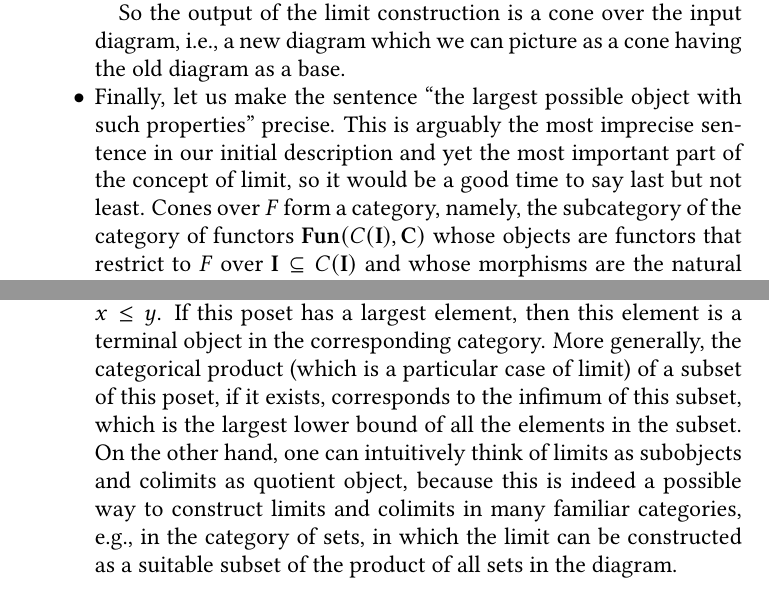
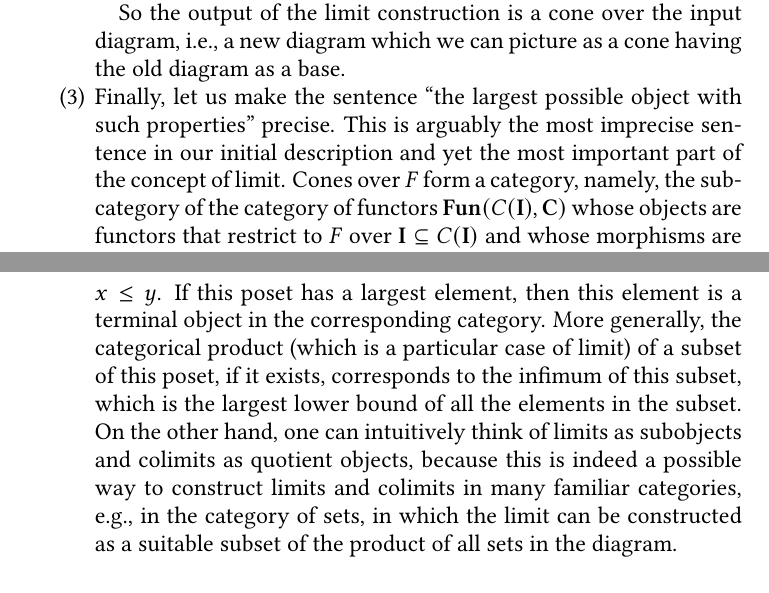
Before and after one commit to pedro-nlb/script-sites, a LaTeX paper (main.tex): two parts of pages 4 and 5 of 32, joined at a grey line, cut so that both start at the same text. Compiled offline with pdfLaTeX.

Commit message:
finished

```diff
--- a/main.tex
+++ b/main.tex
@@ -186,7 +186,7 @@ We need to make a few things precise here:
 
     So the output of the limit construction is a cone over the input diagram, i.e., a new diagram which we can picture as a cone having the old diagram as a base.
   \item Finally, let us make the sentence ``the largest possible object with such properties'' precise.
-    This is arguably the most imprecise sentence in our initial description and yet the most important part of the concept of limit, so it would be a good time to say last but not least.
+    This is arguably the most imprecise sentence in our initial description and yet the most important part of the concept of limit.
     Cones over $F$ form a category, namely, the subcategory of the category of functors $\mathbf{Fun}(C(\mathbf{I}),\mathbf{C})$ whose objects are functors that restrict to $F$ over $\mathbf{I} \subseteq C(\mathbf{I})$ and whose morphisms are the natural transformations that restrict to the identity on $F$, meaning that the component at each object of $\mathbf{I} \subseteq C(\mathbf{I})$ is the identity on the image of the corresponding object under $F$.
     We can picture this by drawing the common base of the two cones as a single base, as shown in the following picture:
     \begin{center}
@@ -204,8 +204,8 @@ We need to make a few things precise here:
     On the one hand, we can think of a partially ordered set as a category having the same set of objects, in which there is a morphism $x \to y$ if and only if $x \leq y$.
     If this poset has a largest element, then this element is a terminal object in the corresponding category.
     More generally, the categorical product (which is a particular case of limit) of a subset of this poset, if it exists, corresponds to the infimum of this subset, which is the largest lower bound of all the elements in the subset.
-    On the other hand, one can intuitively think of limits as subobjects and colimits as quotient object, because this is indeed a possible way to construct limits and colimits in many familiar categories, e.g., in the category of sets, in which the limit can be constructed as a suitable subset of the product of all sets in the diagram.
-\end{itemize}
+    On the other hand, one can intuitively think of limits as subobjects and colimits as quotient objects, because this is indeed a possible way to construct limits and colimits in many familiar categories, e.g., in the category of sets, in which the limit can be constructed as a suitable subset of the product of all sets in the diagram.
+\end{enumerate}
 
 \begin{rem}
   Let $\mathbf{C}$ be a category in which all limits exist, meaning that for all $\mathbf{I}$ and all $F \colon \mathbf{I} \to \mathbf{C}$ the limit $\lim(F)$ exists.
```
Also changed, not shown: README.md, script-sites.pdf, main.tex (6 more changed lines).
